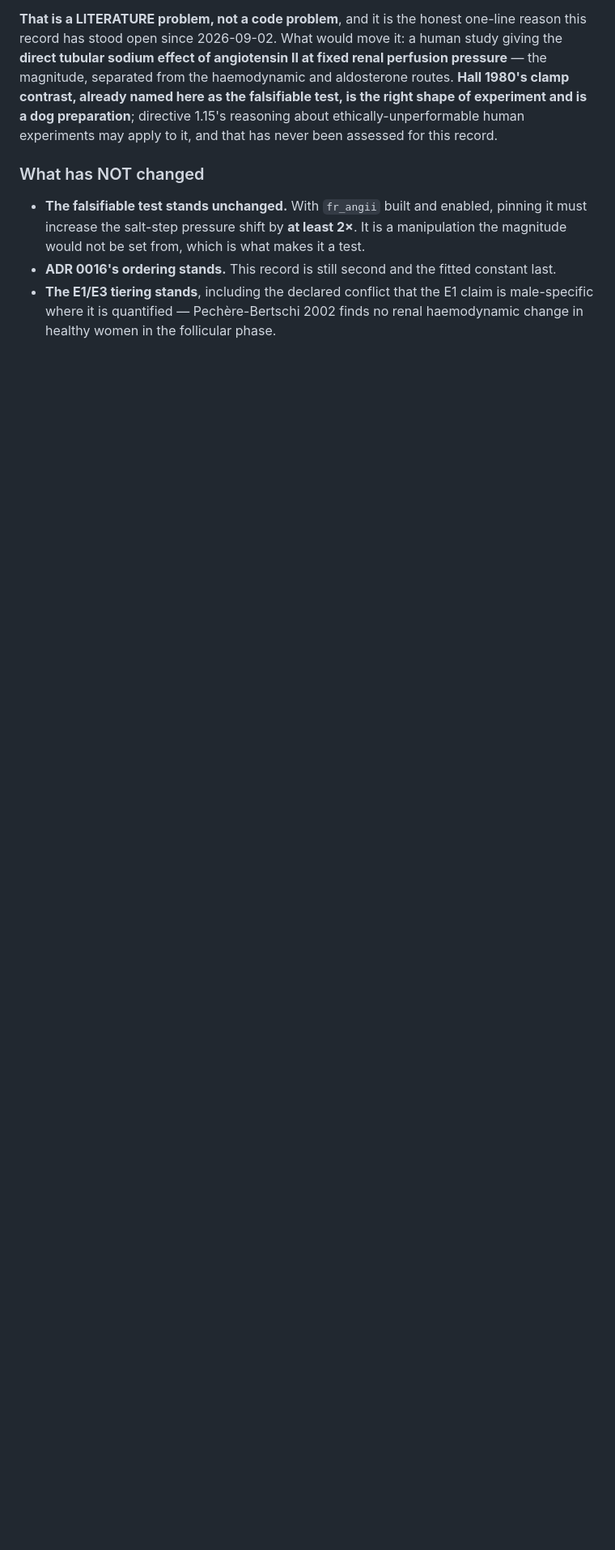
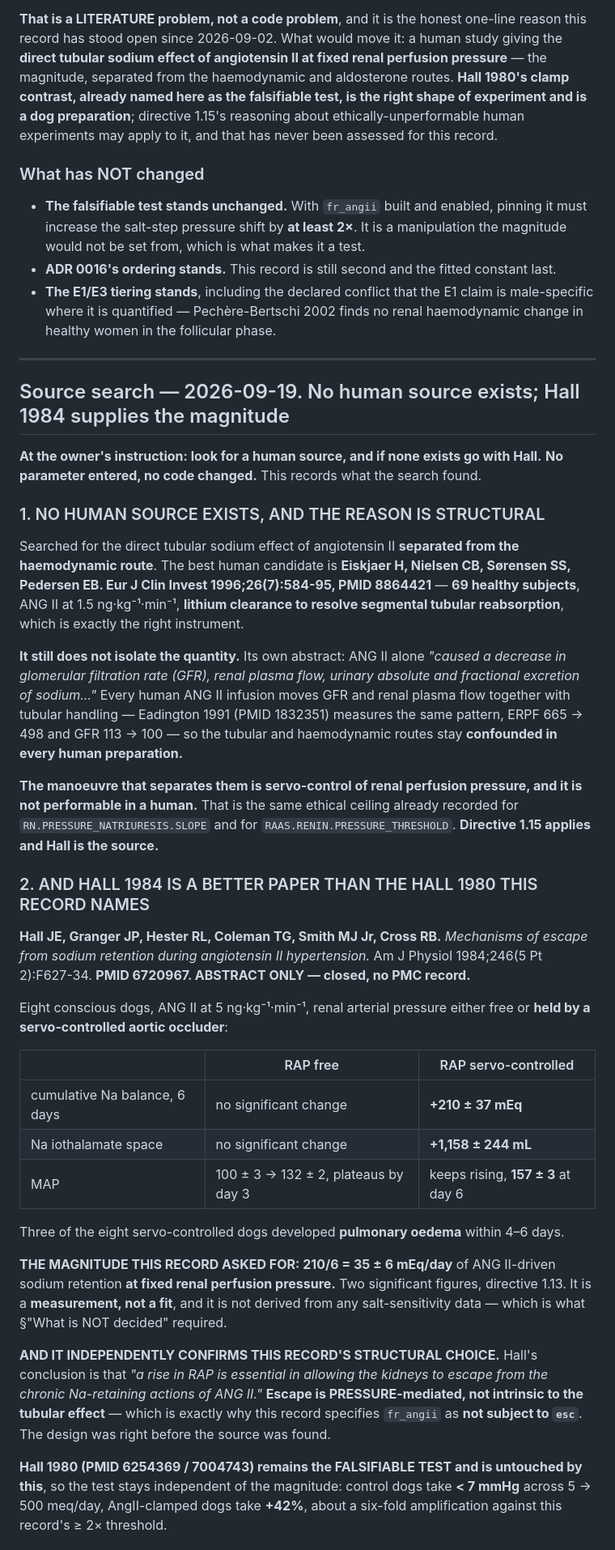
Before and after one commit to histoneguy/integrative-physiology-engine, a Markdown page: docs/adr/0015-angii-tubular-natriuresis.md, the part around one of its changes. Shown at 81% size. GitHub-like rendering; blank space fills up the shorter version.

Commit message:
ADR 0015: no human source exists, and Hall 1984 supplies the magnitude
At the owner's instruction. No parameter entered, no code changed. One file.

NO HUMAN SOURCE EXISTS AND THE REASON IS STRUCTURAL. The best candidate is
Eiskjaer 1996 (PMID 8864421) - 69 healthy subjects, lithium clearance for
segmental tubular reabsorption, exactly the right instrument - and it still does
not isolate the quantity, because ANG II lowers GFR and renal plasma flow along
with tubular handling. Eadington 1991 measures the same pattern. The manoeuvre
that separates them is servo-control of renal perfusion pressure, which is not
performable in a human - the same ethical ceiling already recorded for
RN.PRESSURE_NATRIURESIS.SLOPE. Directive 1.15 applies.

AND HALL 1984 IS A BETTER PAPER THAN THE HALL 1980 THIS RECORD NAMES. PMID
6720967, eight conscious dogs, ANG II 5 ng/kg/min, renal arterial pressure free
or held by a servo-controlled aortic occluder. Servo arm: cumulative Na balance
+210 +/- 37 mEq over 6 days = 35 +/- 6 mEq/day at FIXED renal perfusion pressure.
That is the magnitude this record asked for, measured rather than fitted.

IT ALSO CONFIRMS THE RECORD'S STRUCTURAL CHOICE INDEPENDENTLY. Hall concludes a
rise in renal arterial pressure is ESSENTIAL for escape from ANG II sodium
retention - escape is pressure-mediated, not intrinsic to the tubular effect,
which is exactly why this record specifies fr_angii as not subject to esc. Hall
1980 stays free as the falsifiable test.

THE BLOCKER HAS MOVED AND THE NEW ONE IS PRECISE: the model has no absolute
angiotensin II scale. pra is normalised to the rectified plateau, and Hall's
magnitude is stated at an exogenous dose. Placing that dose on the pra axis needs
a dose-to-concentration chain that was not found. That is ADR 0010's obstacle in
a different subsystem.

Nothing was entered, because entering 35 mEq/day without the pra anchor would mean
choosing the anchor to make the arithmetic work - a fit wearing a citation.

Co-Authored-By: Claude Opus 5 <noreply@anthropic.com>

```diff
--- a/docs/adr/0015-angii-tubular-natriuresis.md
+++ b/docs/adr/0015-angii-tubular-natriuresis.md
@@ -282,3 +282,64 @@ experiments may apply to it, and that has never been assessed for this record.
 - **The E1/E3 tiering stands**, including the declared conflict that the E1 claim is
   male-specific where it is quantified — Pechère-Bertschi 2002 finds no renal haemodynamic
   change in healthy women in the follicular phase.
+
+---
+
+## Source search — 2026-09-19. No human source exists; Hall 1984 supplies the magnitude
+
+**At the owner's instruction: look for a human source, and if none exists go with Hall.**
+**No parameter entered, no code changed.** This records what the search found.
+
+### 1. NO HUMAN SOURCE EXISTS, AND THE REASON IS STRUCTURAL
+
+Searched for the direct tubular sodium effect of angiotensin II **separated from the
+haemodynamic route**. The best human candidate is **Eiskjaer H, Nielsen CB, Sørensen SS,
+Pedersen EB. Eur J Clin Invest 1996;26(7):584-95, PMID 8864421** — **69 healthy subjects**,
+ANG II at 1.5 ng·kg⁻¹·min⁻¹, **lithium clearance to resolve segmental tubular
+reabsorption**, which is exactly the right instrument.
+
+**It still does not isolate the quantity.** Its own abstract: ANG II alone *"caused a
+decrease in glomerular filtration rate (GFR), renal plasma flow, urinary absolute and
+fractional excretion of sodium…"* Every human ANG II infusion moves GFR and renal plasma
+flow together with tubular handling — Eadington 1991 (PMID 1832351) measures the same
+pattern, ERPF 665 → 498 and GFR 113 → 100 — so the tubular and haemodynamic routes stay
+**confounded in every human preparation.**
+
+**The manoeuvre that separates them is servo-control of renal perfusion pressure, and it is
+not performable in a human.** That is the same ethical ceiling already recorded for
+`RN.PRESSURE_NATRIURESIS.SLOPE` and for `RAAS.RENIN.PRESSURE_THRESHOLD`. **Directive 1.15
+applies and Hall is the source.**
+
+### 2. AND HALL 1984 IS A BETTER PAPER THAN THE HALL 1980 THIS RECORD NAMES
+
+**Hall JE, Granger JP, Hester RL, Coleman TG, Smith MJ Jr, Cross RB.** *Mechanisms of
+escape from sodium retention during angiotensin II hypertension.* Am J Physiol
+1984;246(5 Pt 2):F627-34. **PMID 6720967. ABSTRACT ONLY — closed, no PMC record.**
+
+Eight conscious dogs, ANG II at 5 ng·kg⁻¹·min⁻¹, renal arterial pressure either free or
+**held by a servo-controlled aortic occluder**:
+
+| | RAP free | RAP servo-controlled |
+|---|---|---|
+| cumulative Na balance, 6 days | no significant change | **+210 ± 37 mEq** |
+| Na iothalamate space | no significant change | **+1,158 ± 244 mL** |
+| MAP | 100 ± 3 → 132 ± 2, plateaus by day 3 | keeps rising, **157 ± 3** at day 6 |
+
+Three of the eight servo-controlled dogs developed **pulmonary oedema** within 4–6 days.
+
+**THE MAGNITUDE THIS RECORD ASKED FOR: 210/6 = 35 ± 6 mEq/day** of ANG II-driven sodium
+retention **at fixed renal perfusion pressure.** Two significant figures, directive 1.13.
+It is a **measurement, not a fit**, and it is not derived from any salt-sensitivity data —
+which is what §"What is NOT decided" required.
+
+**AND IT INDEPENDENTLY CONFIRMS THIS RECORD'S STRUCTURAL CHOICE.** Hall's conclusion is
+that *"a rise in RAP is essential in allowing the kidneys to escape from the chronic
+Na-retaining actions of ANG II."* **Escape is PRESSURE-mediated, not intrinsic to the
+tubular effect** — which is exactly why this record specifies `fr_angii` as **not subject
+to `esc`**. The design was right before the source was found.
+
+**Hall 1980 (PMID 6254369 / 7004743) remains the FALSIFIABLE TEST and is untouched by
+this**, so the test stays independent of the magnitude: control dogs take **< 7 mmHg**
+across 5 → 500 meq/day, AngII-clamped dogs take **+42%**, about a six-fold amplification
+against this record's ≥ 2× threshold.
+
```
Also changed, not shown: other parts of docs/adr/0015-angii-tubular-natriuresis.md (+31 -0 lines).
